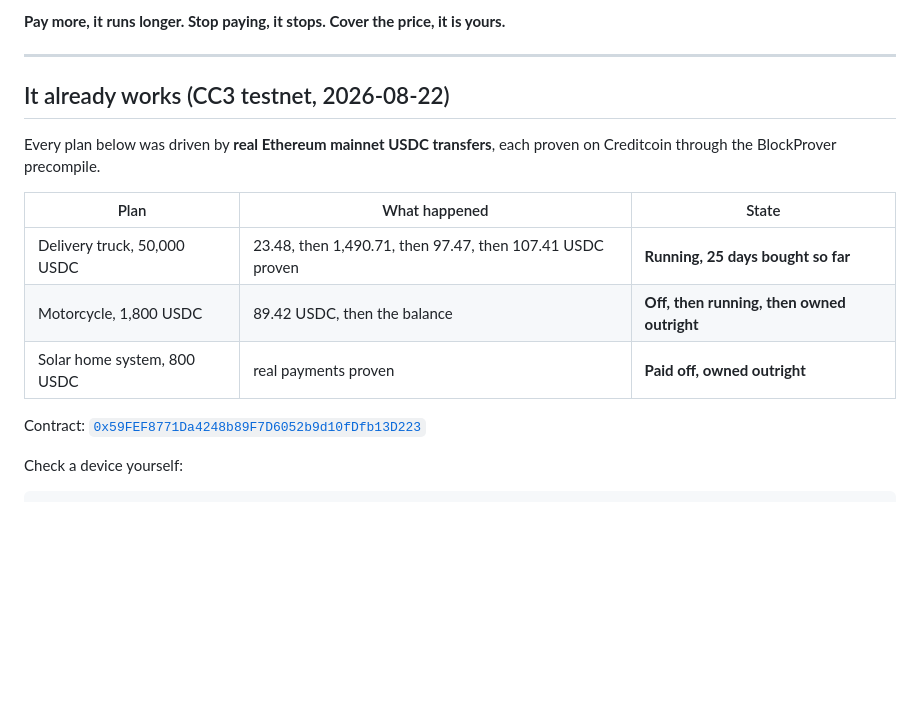
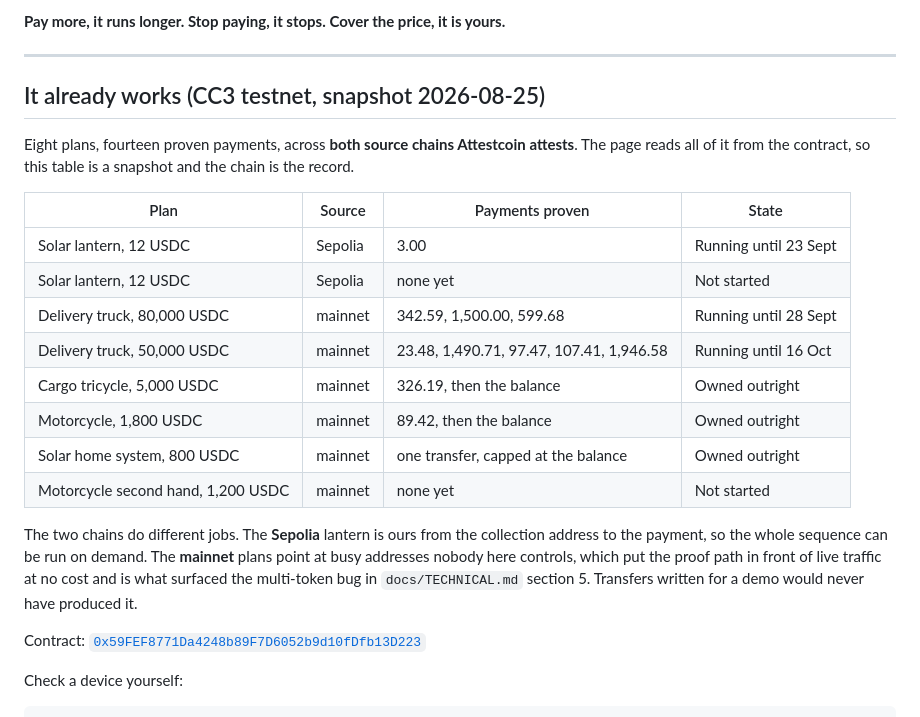
Before and after one commit to bongbongcrypto/remit-to-own, a Markdown page: README.md, the part around the change. Rendered like a GitHub page; blank space fills up the shorter version.

```diff
--- a/README.md
+++ b/README.md
@@ -18,16 +18,29 @@ device stays switched on for the days that payment bought.
 
 ---
 
-## It already works (CC3 testnet, 2026-08-22)
+## It already works (CC3 testnet, snapshot 2026-08-25)
 
-Every plan below was driven by **real Ethereum mainnet USDC transfers**, each
-proven on Creditcoin through the BlockProver precompile.
+Eight plans, fourteen proven payments, across **both source chains Attestcoin
+attests**. The page reads all of it from the contract, so this table is a
+snapshot and the chain is the record.
 
-| Plan | What happened | State |
-|---|---|---|
-| Delivery truck, 50,000 USDC | 23.48, then 1,490.71, then 97.47, then 107.41 USDC proven | **Running, 25 days bought so far** |
-| Motorcycle, 1,800 USDC | 89.42 USDC, then the balance | **Off, then running, then owned outright** |
-| Solar home system, 800 USDC | real payments proven | **Paid off, owned outright** |
+| Plan | Source | Payments proven | State |
+|---|---|---|---|
+| Solar lantern, 12 USDC | Sepolia | 3.00 | Running until 23 Sept |
+| Solar lantern, 12 USDC | Sepolia | none yet | Not started |
+| Delivery truck, 80,000 USDC | mainnet | 342.59, 1,500.00, 599.68 | Running until 28 Sept |
+| Delivery truck, 50,000 USDC | mainnet | 23.48, 1,490.71, 97.47, 107.41, 1,946.58 | Running until 16 Oct |
+| Cargo tricycle, 5,000 USDC | mainnet | 326.19, then the balance | Owned outright |
+| Motorcycle, 1,800 USDC | mainnet | 89.42, then the balance | Owned outright |
+| Solar home system, 800 USDC | mainnet | one transfer, capped at the balance | Owned outright |
+| Motorcycle second hand, 1,200 USDC | mainnet | none yet | Not started |
+
+The two chains do different jobs. The **Sepolia** lantern is ours from the
+collection address to the payment, so the whole sequence can be run on demand.
+The **mainnet** plans point at busy addresses nobody here controls, which put the
+proof path in front of live traffic at no cost and is what surfaced the
+multi-token bug in `docs/TECHNICAL.md` section 5. Transfers written for a demo
+would never have produced it.
 
 Contract: [`0x59FEF8771Da4248b89F7D6052b9d10fDfb13D223`](https://creditcoin-testnet.blockscout.com/address/0x59FEF8771Da4248b89F7D6052b9d10fDfb13D223)
 
```
Also changed, not shown: PROGRESS.md (+27 -9 lines).
